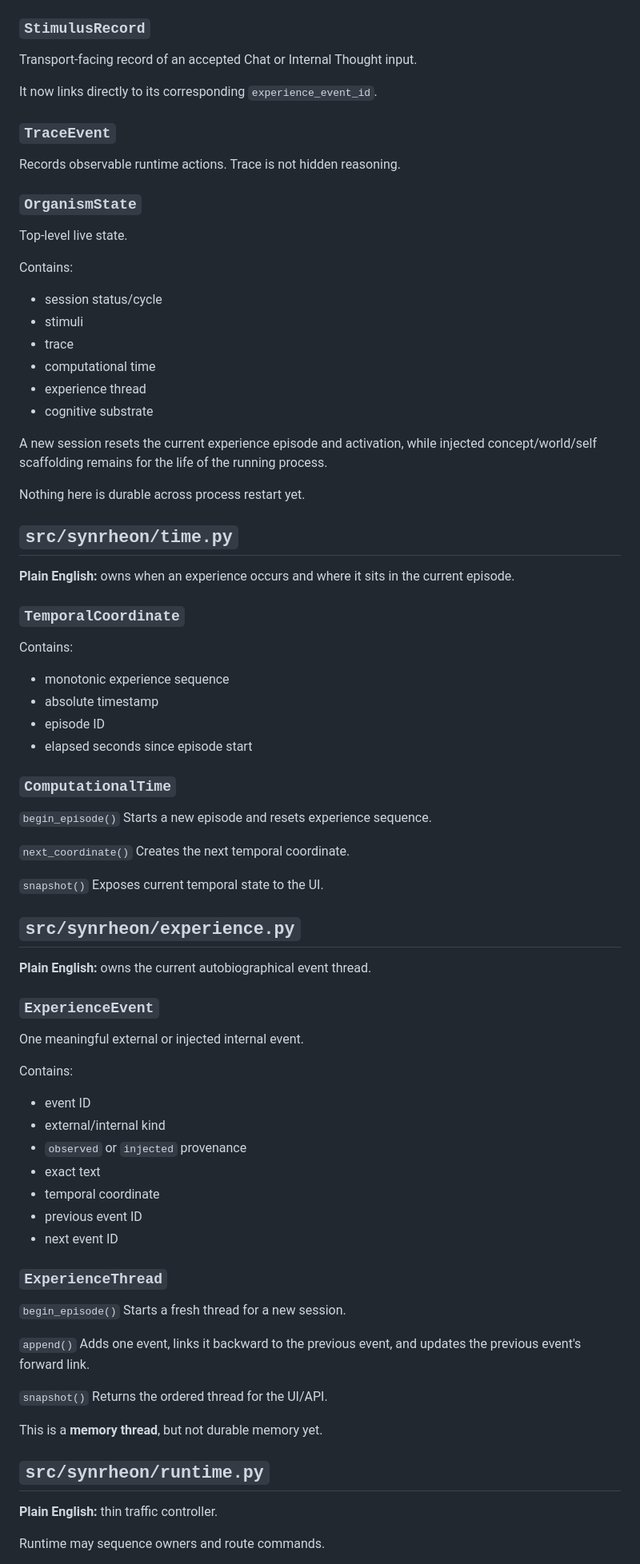
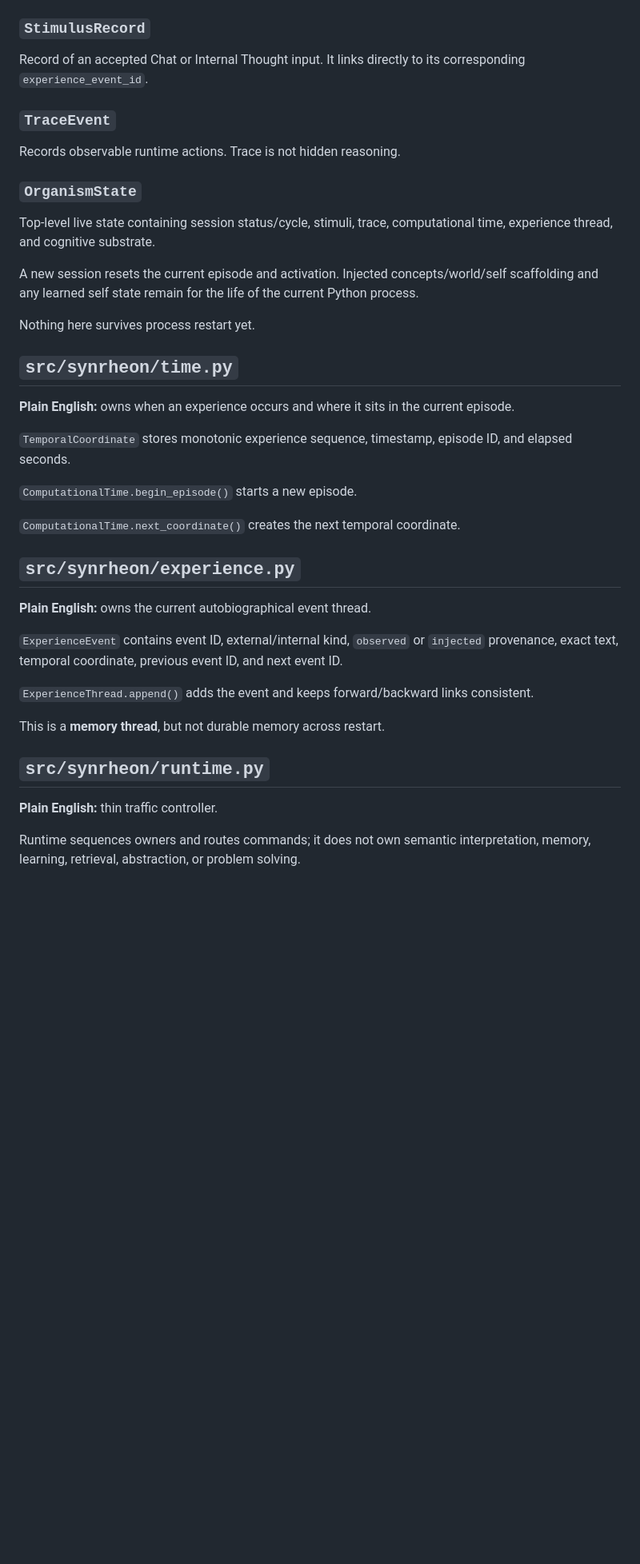
Before and after one commit to Logancarton/Synrheon, a Markdown page: docs/PROJECT_GUIDE.md, the part around one of its changes. Shown at 80% size. Drawn GitHub-style; blank space fills up the shorter version.

```diff
--- a/docs/PROJECT_GUIDE.md
+++ b/docs/PROJECT_GUIDE.md
@@ -228,9 +211,7 @@ Stores current activation without changing concept/world/self knowledge.
 
 ### `StimulusRecord`
 
-Transport-facing record of an accepted Chat or Internal Thought input.
-
-It now links directly to its corresponding `experience_event_id`.
+Record of an accepted Chat or Internal Thought input. It links directly to its corresponding `experience_event_id`.
 
 ### `TraceEvent`
 
@@ -238,76 +219,35 @@ Records observable runtime actions. Trace is not hidden reasoning.
 
 ### `OrganismState`
 
-Top-level live state.
+Top-level live state containing session status/cycle, stimuli, trace, computational time, experience thread, and cognitive substrate.
 
-Contains:
-- session status/cycle
-- stimuli
-- trace
-- computational time
-- experience thread
-- cognitive substrate
+A new session resets the current episode and activation. Injected concepts/world/self scaffolding and any learned self state remain for the life of the current Python process.
 
-A new session resets the current experience episode and activation, while injected concept/world/self scaffolding remains for the life of the running process.
-
-Nothing here is durable across process restart yet.
+Nothing here survives process restart yet.
 
 ## `src/synrheon/time.py`
 
 **Plain English:** owns when an experience occurs and where it sits in the current episode.
 
-### `TemporalCoordinate`
+`TemporalCoordinate` stores monotonic experience sequence, timestamp, episode ID, and elapsed seconds.
 
-Contains:
-- monotonic experience sequence
-- absolute timestamp
-- episode ID
-- elapsed seconds since episode start
+`ComputationalTime.begin_episode()` starts a new episode.
 
-### `ComputationalTime`
-
-`begin_episode()`
-Starts a new episode and resets experience sequence.
-
-`next_coordinate()`
-Creates the next temporal coordinate.
-
-`snapshot()`
-Exposes current temporal state to the UI.
+`ComputationalTime.next_coordinate()` creates the next temporal coordinate.
 
 ## `src/synrheon/experience.py`
 
 **Plain English:** owns the current autobiographical event thread.
 
-### `ExperienceEvent`
+`ExperienceEvent` contains event ID, external/internal kind, `observed` or `injected` provenance, exact text, temporal coordinate, previous event ID, and next event ID.
 
-One meaningful external or injected internal event.
+`ExperienceThread.append()` adds the event and keeps forward/backward links consistent.
 
-Contains:
-- event ID
-- external/internal kind
-- `observed` or `injected` provenance
-- exact text
-- temporal coordinate
-- previous event ID
-- next event ID
-
-### `ExperienceThread`
-
-`begin_episode()`
-Starts a fresh thread for a new session.
-
-`append()`
-Adds one event, links it backward to the previous event, and updates the previous event's forward link.
-
-`snapshot()`
-Returns the ordered thread for the UI/API.
-
-This is a **memory thread**, but not durable memory yet.
+This is a **memory thread**, but not durable memory across restart.
 
 ## `src/synrheon/runtime.py`
 
 **Plain English:** thin traffic controller.
 
-Runtime may sequence owners and route commands.
+Runtime sequences owners and routes commands; it does not own semantic interpretation, memory, learning, retrieval, abstraction, or problem solving.
 
```
Also changed, not shown: other parts of docs/PROJECT_GUIDE.md (+92 -177 lines).
